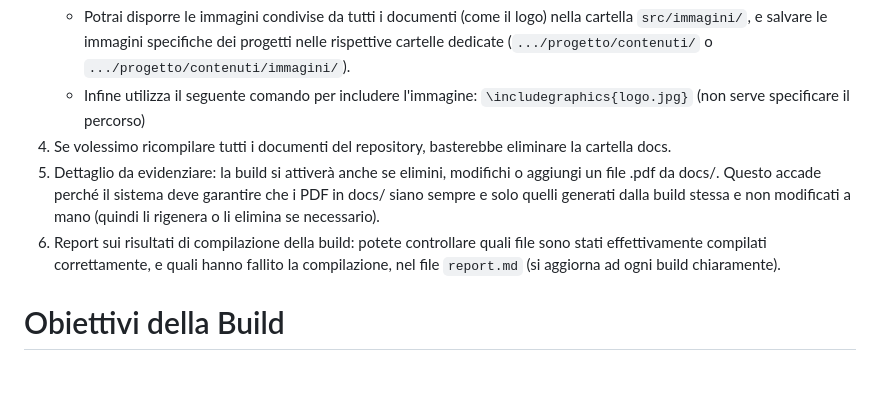
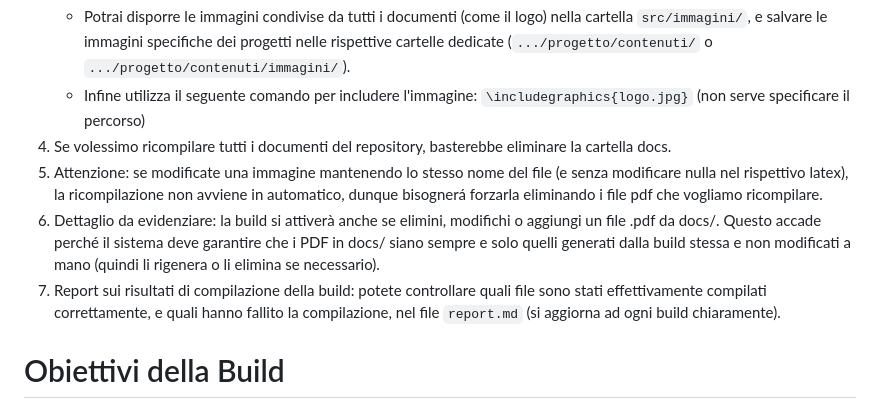
Before and after one commit to swenightpro/Documentazione-Test, a Markdown page: helper.md, the part around the change. GitHub-like rendering; blank space fills up the shorter version.

```diff
--- a/helper.md
+++ b/helper.md
@@ -11,8 +11,9 @@
    - Potrai disporre le immagini condivise da tutti i documenti (come il logo) nella cartella `src/immagini/`, e salvare le immagini specifiche dei progetti nelle rispettive cartelle dedicate (`.../progetto/contenuti/` o `.../progetto/contenuti/immagini/`).
    - Infine utilizza il seguente comando per includere l'immagine: `\includegraphics{logo.jpg}` (non serve specificare il percorso)
 5) Se volessimo ricompilare tutti i documenti del repository, basterebbe eliminare la cartella docs.
-6) Dettaglio da evidenziare: la build si attiverà anche se elimini, modifichi o aggiungi un file .pdf da docs/. Questo accade perché il sistema deve garantire che i PDF in docs/ siano sempre e solo quelli generati dalla build stessa e non modificati a mano (quindi li rigenera o li elimina se necessario).
-7) Report sui risultati di compilazione della build: potete controllare quali file sono stati effettivamente compilati correttamente, e quali hanno fallito la compilazione, nel file `report.md` (si aggiorna ad ogni build chiaramente).
+6) Attenzione: se modificate una immagine mantenendo lo stesso nome del file (e senza modificare nulla nel rispettivo latex), la ricompilazione non avviene in automatico, dunque bisognerá forzarla eliminando i file pdf che vogliamo ricompilare.
+7) Dettaglio da evidenziare: la build si attiverà anche se elimini, modifichi o aggiungi un file .pdf da docs/. Questo accade perché il sistema deve garantire che i PDF in docs/ siano sempre e solo quelli generati dalla build stessa e non modificati a mano (quindi li rigenera o li elimina se necessario).
+8) Report sui risultati di compilazione della build: potete controllare quali file sono stati effettivamente compilati correttamente, e quali hanno fallito la compilazione, nel file `report.md` (si aggiorna ad ogni build chiaramente).
 
 # Obiettivi della Build
 
```
